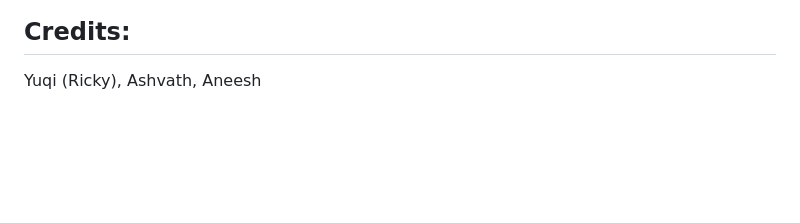
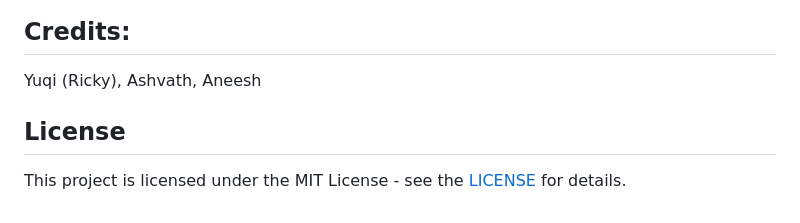
Before and after one commit to yuqihu1103/Planet-Protectors, a Markdown page: README.md, the part around the change. Rendered like a GitHub page; blank space fills up the shorter version.

Commit message:
Add MIT license

```diff
--- a/README.md
+++ b/README.md
@@ -64,3 +64,6 @@ We want to make Planet Protector official, which means refining all the games, c
 Yuqi (Ricky),
 Ashvath,
 Aneesh
+
+## License
+This project is licensed under the MIT License - see the [LICENSE](LICENSE) for details.
```
